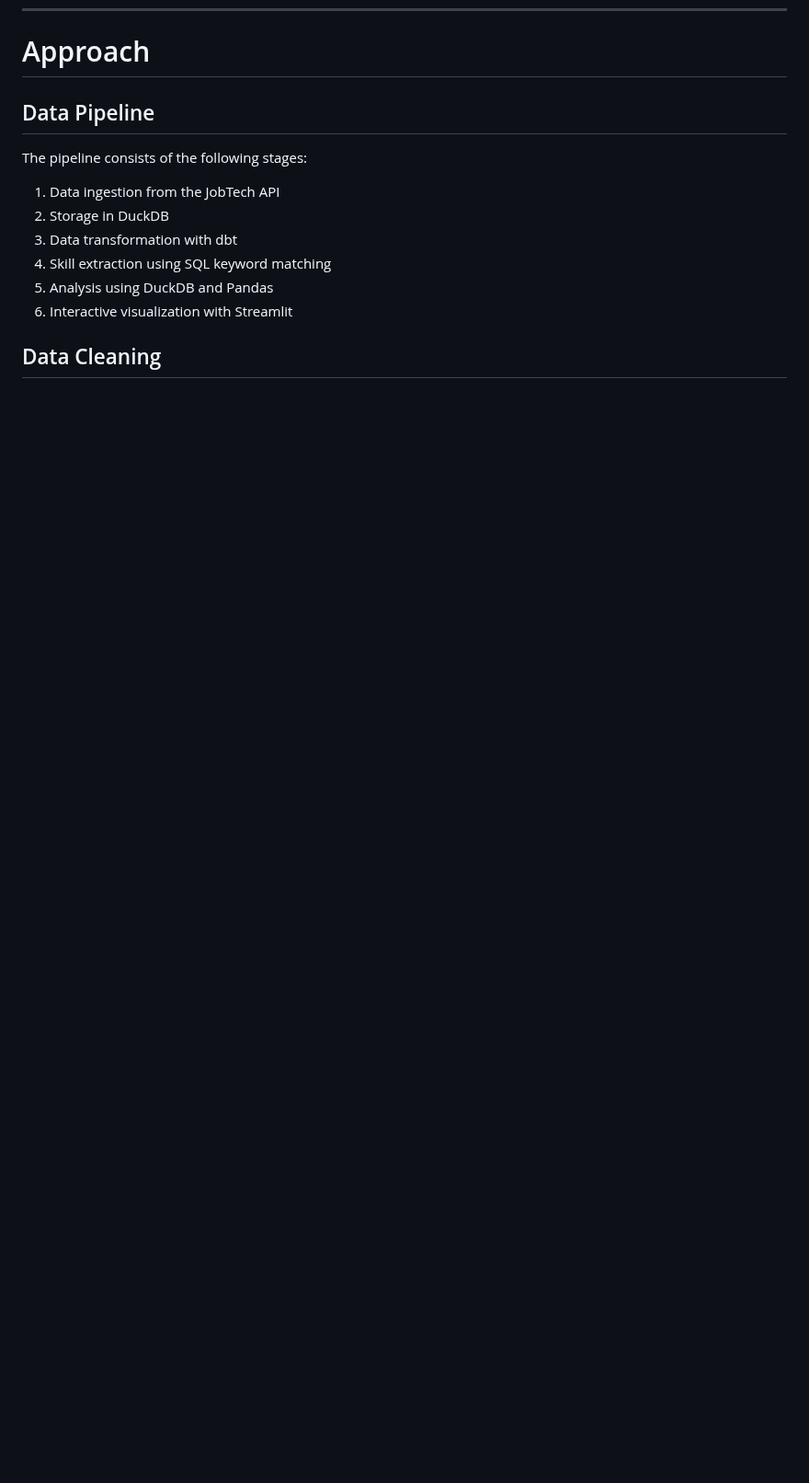
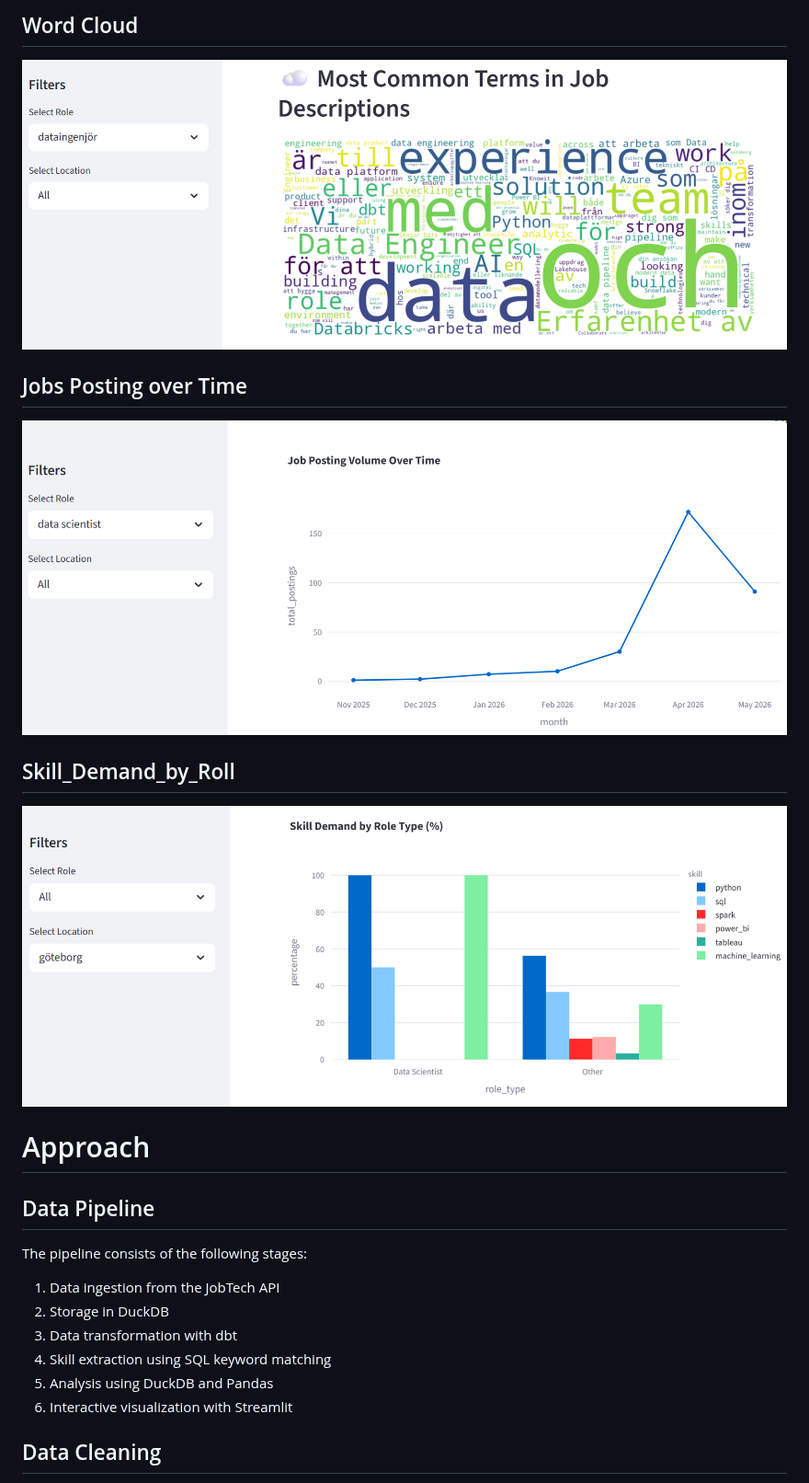
Before and after one commit to Archana-Thakare/swedish-job-market-analysis, a Markdown page: README.md, the part around one of its changes. Shown at 92% size. GitHub-like rendering; pictures changed too: assets/screenshots/job_posting_over_time.png (added), assets/screenshots/skill_demand_by_roll.png (added), assets/screenshots/wordcloud.png (added); blank space fills up the shorter version.

```diff
--- a/README.md
+++ b/README.md
@@ -67,3 +82,14 @@ The data was then loaded into a DuckDB database for SQL-based querying and trans
+## Word Cloud
+
+![Word Cloud](assets/screenshots/wordcloud.png)
+
+## Jobs Posting over Time
+
+![Jobs by City](assets/screenshots/job_posting_over_time.png)
+
+## Skill_Demand_by_Roll
+
+![Skill_Demand_by_Roll](assets/screenshots/skill_demand_by_roll.png)
 
 # Approach
 
```
Also changed, not shown: other parts of README.md (+15 -0 lines), assets/screenshots/dashboard_home.png (added), assets/screenshots/jobs_by_city.png (added), assets/screenshots/top_skills.png (added).
